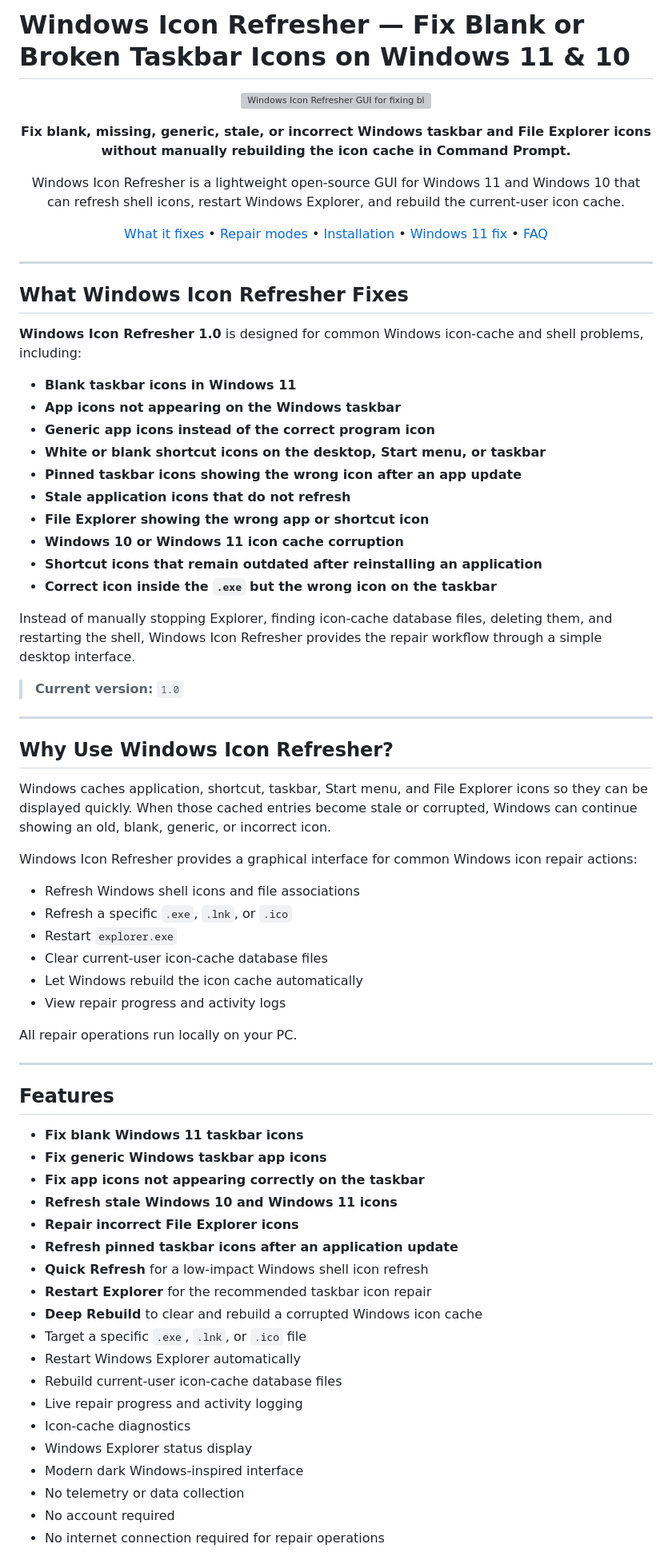
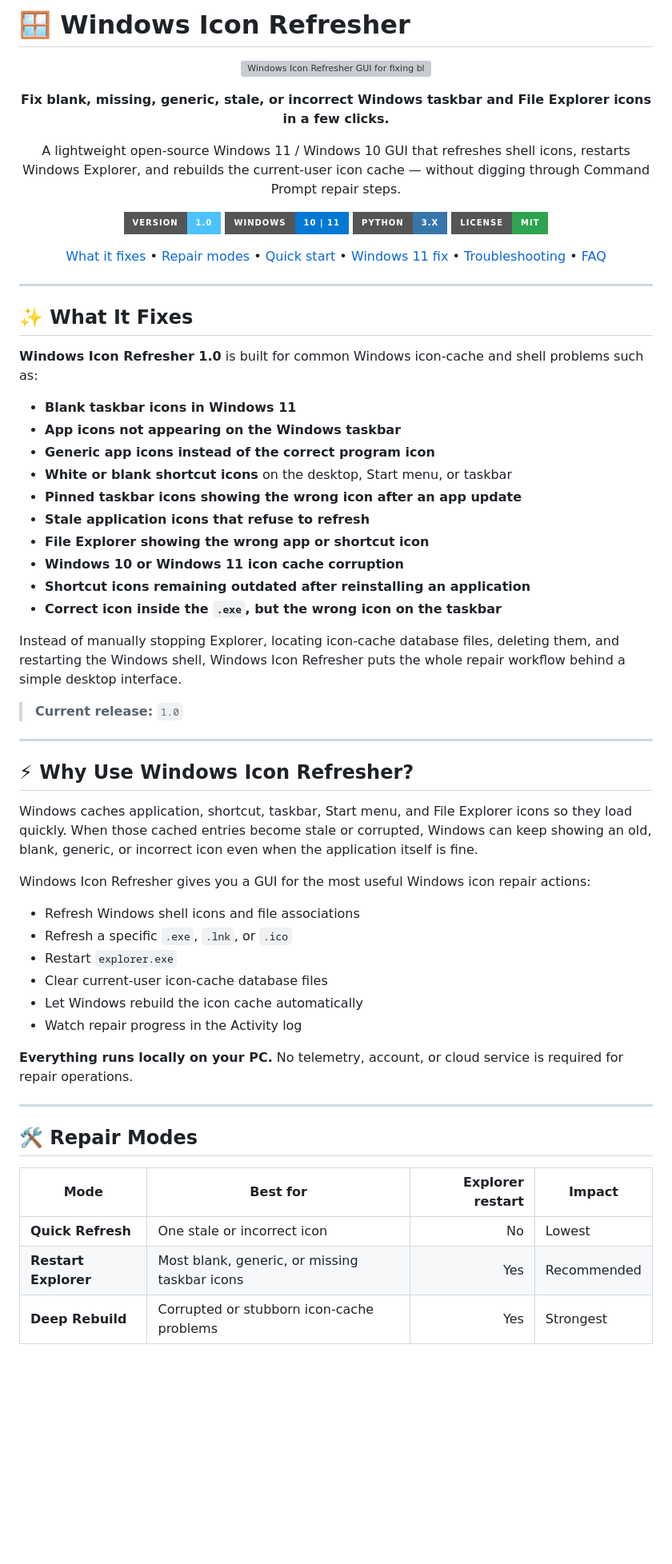
Before and after one commit to alsvike/windows-icon-refresher, a Markdown page: README.md, the part around one of its changes. Shown at 80% size. Rendered like a GitHub page; badges without logos; blank space fills up the shorter version; grey boxes are pictures that could not be loaded.

Commit message:
Polish README with badges, visuals, and improved navigation

```diff
--- a/README.md
+++ b/README.md
@@ -1,3 +1,3 @@
-# Windows Icon Refresher — Fix Blank or Broken Taskbar Icons on Windows 11 & 10
+# 🪟 Windows Icon Refresher
 
 <p align="center">
@@ -5,80 +5,74 @@
 </p>
 
 <p align="center">
-  <strong>Fix blank, missing, generic, stale, or incorrect Windows taskbar and File Explorer icons without manually rebuilding the icon cache in Command Prompt.</strong>
+  <strong>Fix blank, missing, generic, stale, or incorrect Windows taskbar and File Explorer icons in a few clicks.</strong>
 </p>
 
 <p align="center">
-  Windows Icon Refresher is a lightweight open-source GUI for Windows 11 and Windows 10 that can refresh shell icons, restart Windows Explorer, and rebuild the current-user icon cache.
+  A lightweight open-source Windows 11 / Windows 10 GUI that refreshes shell icons, restarts Windows Explorer, and rebuilds the current-user icon cache — without digging through Command Prompt repair steps.
 </p>
 
 <p align="center">
-  <a href="#what-windows-icon-refresher-fixes">What it fixes</a> •
-  <a href="#repair-modes">Repair modes</a> •
-  <a href="#installation">Installation</a> •
-  <a href="#how-to-fix-blank-taskbar-icons-in-windows-11">Windows 11 fix</a> •
-  <a href="#frequently-asked-questions">FAQ</a>
+  <img alt="Version 1.0" src="https://img.shields.io/badge/version-1.0-4CC2FF?style=for-the-badge">
+  <img alt="Windows 10 and Windows 11" src="https://img.shields.io/badge/Windows-10%20%7C%2011-0078D4?style=for-the-badge&logo=windows11&logoColor=white">
+  <img alt="Python 3" src="https://img.shields.io/badge/Python-3.x-3776AB?style=for-the-badge&logo=python&logoColor=white">
+  <img alt="MIT License" src="https://img.shields.io/badge/License-MIT-2EA44F?style=for-the-badge">
+</p>
+
+<p align="center">
+  <a href="#-what-it-fixes">What it fixes</a> •
+  <a href="#-repair-modes">Repair modes</a> •
+  <a href="#-quick-start">Quick start</a> •
+  <a href="#-how-to-fix-blank-taskbar-icons-in-windows-11">Windows 11 fix</a> •
+  <a href="#-troubleshooting">Troubleshooting</a> •
+  <a href="#-faq">FAQ</a>
 </p>
 
 ---
 
-## What Windows Icon Refresher Fixes
+## ✨ What It Fixes
 
-**Windows Icon Refresher 1.0** is designed for common Windows icon-cache and shell problems, including:
+**Windows Icon Refresher 1.0** is built for common Windows icon-cache and shell problems such as:
 
 - **Blank taskbar icons in Windows 11**
 - **App icons not appearing on the Windows taskbar**
 - **Generic app icons instead of the correct program icon**
-- **White or blank shortcut icons on the desktop, Start menu, or taskbar**
+- **White or blank shortcut icons** on the desktop, Start menu, or taskbar
 - **Pinned taskbar icons showing the wrong icon after an app update**
-- **Stale application icons that do not refresh**
+- **Stale application icons that refuse to refresh**
 - **File Explorer showing the wrong app or shortcut icon**
 - **Windows 10 or Windows 11 icon cache corruption**
-- **Shortcut icons that remain outdated after reinstalling an application**
-- **Correct icon inside the `.exe` but the wrong icon on the taskbar**
+- **Shortcut icons remaining outdated after reinstalling an application**
+- **Correct icon inside the `.exe`, but the wrong icon on the taskbar**
 
-Instead of manually stopping Explorer, finding icon-cache database files, deleting them, and restarting the shell, Windows Icon Refresher provides the repair workflow through a simple desktop interface.
+Instead of manually stopping Explorer, locating icon-cache database files, deleting them, and restarting the Windows shell, Windows Icon Refresher puts the whole repair workflow behind a simple desktop interface.
 
-> **Current version:** `1.0`
+> **Current release:** `1.0`
 
 ---
 
-## Why Use Windows Icon Refresher?
+## ⚡ Why Use Windows Icon Refresher?
 
-Windows caches application, shortcut, taskbar, Start menu, and File Explorer icons so they can be displayed quickly. When those cached entries become stale or corrupted, Windows can continue showing an old, blank, generic, or incorrect icon.
+Windows caches application, shortcut, taskbar, Start menu, and File Explorer icons so they load quickly. When those cached entries become stale or corrupted, Windows can keep showing an old, blank, generic, or incorrect icon even when the application itself is fine.
 
-Windows Icon Refresher provides a graphical interface for common Windows icon repair actions:
+Windows Icon Refresher gives you a GUI for the most useful Windows icon repair actions:
 
 - Refresh Windows shell icons and file associations
 - Refresh a specific `.exe`, `.lnk`, or `.ico`
 - Restart `explorer.exe`
 - Clear current-user icon-cache database files
 - Let Windows rebuild the icon cache automatically
-- View repair progress and activity logs
+- Watch repair progress in the Activity log
 
-All repair operations run locally on your PC.
+**Everything runs locally on your PC.** No telemetry, account, or cloud service is required for repair operations.
 
 ---
 
-## Features
+## 🛠 Repair Modes
 
-- **Fix blank Windows 11 taskbar icons**
-- **Fix generic Windows taskbar app icons**
-- **Fix app icons not appearing correctly on the taskbar**
-- **Refresh stale Windows 10 and Windows 11 icons**
-- **Repair incorrect File Explorer icons**
-- **Refresh pinned taskbar icons after an application update**
-- **Quick Refresh** for a low-impact Windows shell icon refresh
-- **Restart Explorer** for the recommended taskbar icon repair
-- **Deep Rebuild** to clear and rebuild a corrupted Windows icon cache
-- Target a specific `.exe`, `.lnk`, or `.ico` file
-- Restart Windows Explorer automatically
-- Rebuild current-user icon-cache database files
-- Live repair progress and activity logging
-- Icon-cache diagnostics
-- Windows Explorer status display
-- Modern dark Windows-inspired interface
-- No telemetry or data collection
-- No account required
-- No internet connection required for repair operations
+| Mode | Best for | Explorer restart | Impact |
+|---|---|---:|---|
+| **Quick Refresh** | One stale or incorrect icon | No | Lowest |
+| **Restart Explorer** | Most blank, generic, or missing taskbar icons | Yes | Recommended |
+| **Deep Rebuild** | Corrupted or stubborn icon-cache problems | Yes | Strongest |
 
```
Also changed, not shown: other parts of README.md (+73 -98 lines).
